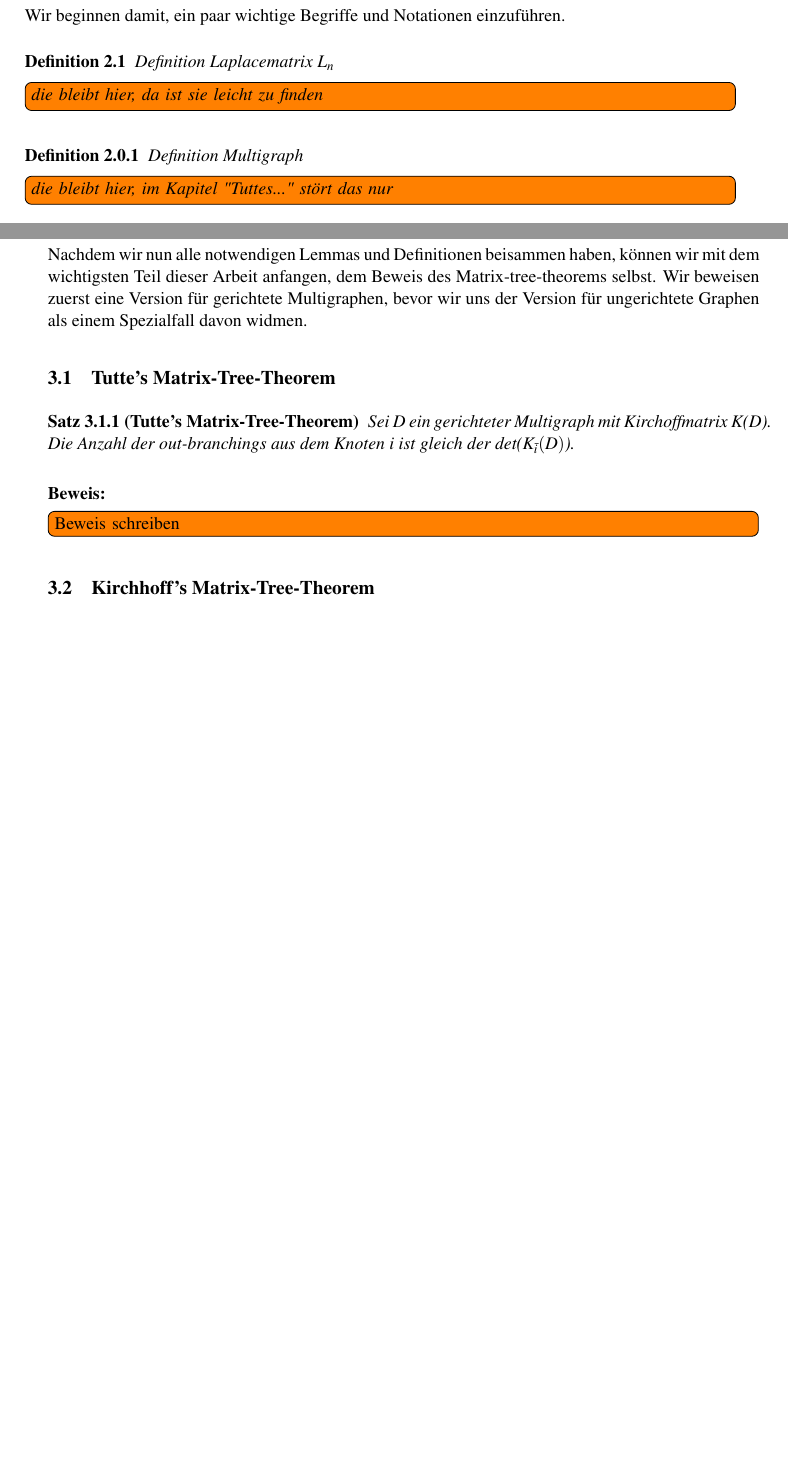
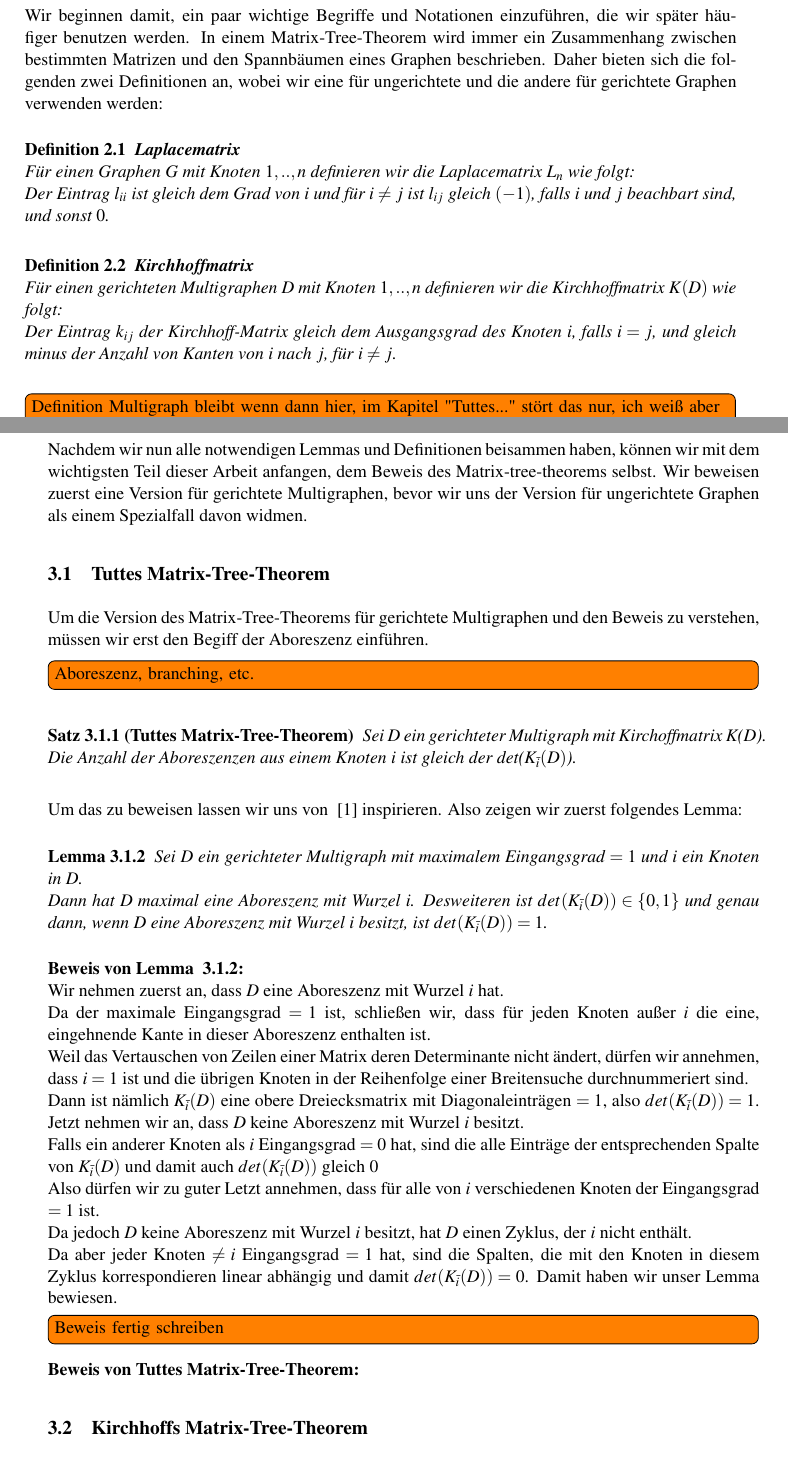
Before and after one commit to MannChris/Bachelorarbeit, a LaTeX document (bachelorarbeit.tex, which reads mtt2.tex, mtt3.tex, tLuD.tex): two parts of pages 6 and 7 of 15, joined at a grey line, cut so that both start at the same text, the shorter picture padded with empty space. Compiled offline with pdfLaTeX.

Commit message:
Hauptsächlich an TuttesMTT gearbeitet

```diff
--- a/mtt2.tex
+++ b/mtt2.tex
@@ -1,8 +1,27 @@
-\graphicspath{{grafiken/}}
-
-\subsection{Tutte's Matrix-Tree-Theorem}
-\begin{Tms}[Tutte's Matrix-Tree-Theorem]
-Sei D ein gerichteter Multigraph mit Kirchoffmatrix K(D). Die Anzahl der out-branchings aus dem Knoten i ist gleich der det($K_{\bar{i}}(D)$).
+\subsection{Tuttes Matrix-Tree-Theorem}
+Um die Version des Matrix-Tree-Theorems für gerichtete Multigraphen und den Beweis zu verstehen, müssen wir erst den Begiff der Aboreszenz einführen.
+\todo[inline]{Aboreszenz, branching, etc.}
+\begin{Tms}[Tuttes Matrix-Tree-Theorem]
+Sei D ein gerichteter Multigraph mit Kirchoffmatrix K(D). Die Anzahl der Aboreszenzen aus einem Knoten $i$ ist gleich der det($K_{\bar{i}}(D)$).
 \end{Tms}
-\textbf{Beweis:}
-\todo[inline]{Beweis schreiben}
+Um das zu beweisen lassen wir uns von ~\cite{bang-jensen_2009} inspirieren.
+Also zeigen wir zuerst folgendes Lemma:
+\begin{Lms}
+Sei $D$ ein gerichteter Multigraph mit maximalem Eingangsgrad $=1$ und $i$ ein Knoten in $D$.\\
+Dann hat $D$ maximal eine Aboreszenz mit Wurzel $i$. Desweiteren ist $det(K_{\bar{i}}(D)) \in \{0,1\}$
+und genau dann, wenn $D$ eine Aboreszenz mit Wurzel $i$ besitzt, ist $det(K_{\bar{i}}(D)) = 1$.
+\label{L1}
+\end{Lms}
+\textbf{Beweis von Lemma ~\ref{L1}:}\\
+Wir nehmen zuerst an, dass $D$ eine Aboreszenz mit Wurzel $i$ hat.\\
+Da der maximale Eingangsgrad $=1$ ist, schließen wir, dass für jeden Knoten außer $i$ die eine, eingehnende Kante in dieser Aboreszenz enthalten ist. \\
+Weil das Vertauschen von Zeilen einer Matrix deren Determinante nicht ändert, dürfen wir annehmen, dass $i=1$ ist und die übrigen Knoten in der Reihenfolge einer Breitensuche durchnummeriert sind.\\
+Dann ist nämlich $K_{\bar{i}}(D)$ eine obere Dreiecksmatrix mit Diagonaleinträgen $=1$, also $det(K_{\bar{i}}(D)) = 1$.
+Jetzt nehmen wir an, dass $D$ keine Aboreszenz mit Wurzel $i$ besitzt.\\
+Falls ein anderer Knoten als $i$ Eingangsgrad $=0$ hat, sind die alle Einträge der entsprechenden Spalte von $K_{\bar{i}}(D)$ und damit auch $det(K_{\bar{i}}(D))$ gleich $0$\\
+Also dürfen wir zu guter Letzt annehmen, dass für alle von $i$ verschiedenen Knoten der Eingangsgrad $=1$ ist.\\
+Da jedoch $D$ keine Aboreszenz mit Wurzel $i$ besitzt, hat $D$ einen Zyklus, der $i$ nicht enthält.\\
+Da aber jeder Knoten $\neq i$ Eingangsgrad $=1$ hat, sind die Spalten, die mit den Knoten in diesem Zyklus korrespondieren linear abhängig und damit $det(K_{\bar{i}}(D)) = 0$.
+Damit haben wir unser Lemma bewiesen.
+\todo[inline]{Beweis fertig schreiben}
+\textbf{Beweis von Tuttes Matrix-Tree-Theorem:}
--- a/mtt3.tex
+++ b/mtt3.tex
@@ -1,7 +1,8 @@
 \graphicspath{{grafiken/}}
 
-\subsection{Kirchhoff's Matrix-Tree-Theorem}
-\begin{Tms}[Kirchoff ’s Matrix Tree Theorem]
+\subsection{Kirchhoffs Matrix-Tree-Theorem}
+Nun werden wir das Matrix-Tree-Theorem für ungerichtete Graphen formulieren und beweisen, dass wir auch im weiteren Verlauf dieser Arbeit verwenden werden um die Anzahl der Spannbäume für verschiedene Graphenklassen zu bestimmen.
+\begin{Tms}[Kirchoffs Matrix Tree Theorem]
 Sei $G$ ein ungerichteter Graph und $L_n$  die dazugehörige Laplacematrix.
 Dann gilt:
 % Bis hier Text ohne Einrückung
--- a/tLuD.tex
+++ b/tLuD.tex
@@ -1,14 +1,18 @@
 \graphicspath{{grafiken/}}
 
-\section{Technische Lemmas und Definitionen}
-Wir beginnen damit, ein paar wichtige Begriffe und Notationen einzuführen.
-\begin{Df}
-Definition Laplacematrix $L_n$
-\todo[inline]{die bleibt hier, da ist sie leicht zu finden}
+%\section{Technische Lemmas und Definitionen}
+\section{Grundlegende Definitionen und Notationen}
+Wir beginnen damit, ein paar wichtige Begriffe und Notationen einzuführen, die wir später häufiger benutzen werden.
+In einem Matrix-Tree-Theorem wird immer ein Zusammenhang zwischen bestimmten Matrizen und den Spannbäumen eines Graphen beschrieben. Daher bieten sich die folgenden zwei Definitionen an, wobei wir eine für ungerichtete und die andere für gerichtete Graphen verwenden werden:
+\begin{Df}\textbf{Laplacematrix}\\
+%Definition Laplacematrix $L_n$
+Für einen Graphen G mit Knoten $1,..,n$ definieren wir die Laplacematrix $L_n$ wie folgt:\\
+Der Eintrag $l_{ii}$ ist gleich dem Grad von $i$ und für $i \neq j$ ist $l_{ij}$ gleich $(-1)$, falls $i$ und $j$ beachbart sind, und sonst $0$.
 \end{Df}
-
-\begin{Dfs}
- Definition Multigraph
-\todo[inline]{die bleibt hier, im Kapitel "Tuttes..." stört das nur}
-\end{Dfs}
+\begin{Df}\textbf{Kirchhoffmatrix}\\
+ %Definition Kirchhoff Matrix $K(D)$
+ Für einen gerichteten Multigraphen $D$ mit Knoten $1,..,n$ definieren wir die Kirchhoffmatrix $K(D)$ wie folgt:\\
+ Der Eintrag $k_{ij}$ der Kirchhoff-Matrix gleich dem Ausgangsgrad des Knoten $i$, falls $i=j$, und gleich minus der Anzahl von Kanten von $i$ nach $j$, für $i \neq j$.
+\end{Df}
+\todo[inline]{Definition Multigraph bleibt wenn dann hier, im Kapitel "Tuttes..." stört das nur, ich weiß aber noch nicht ob die überhaupt nötig ist, das sollte allgemein bekannt sein}
 Im Verlauf dieser Arbeit werden wir immer wieder die Anzahl der Spannbäume eines Graphen ausrechnen, daher definieren wir $\mathit{k}(G)$ als die Anzahl der Spannbäume eines beliebigen Graphen $G$.
```
Also changed, not shown: wn.tex (+1 -12 lines), bachelorarbeit.bbl, bachelorarbeit.pdf, mtt3.tex (3 more changed lines), tLuD.tex (5 more changed lines), 1 other file.
